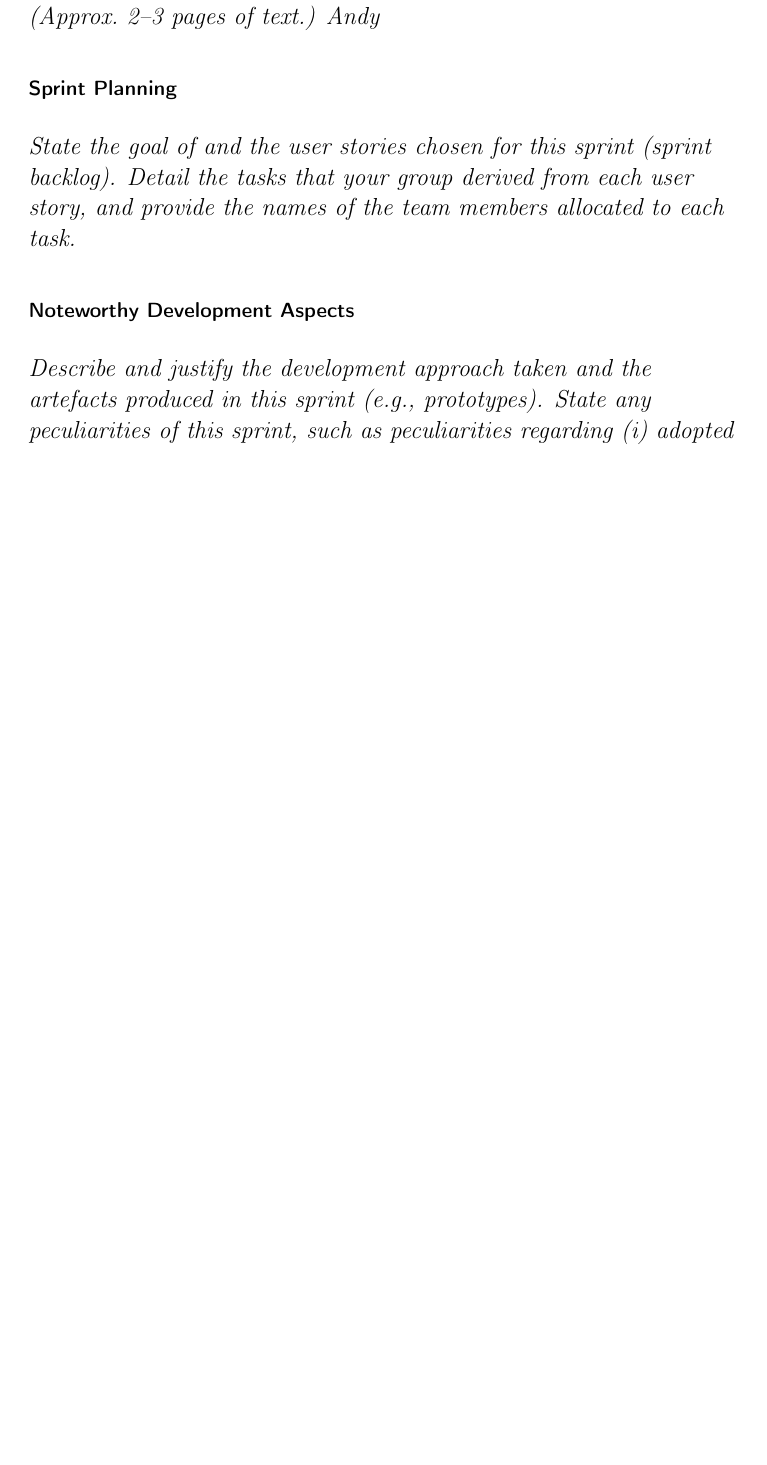
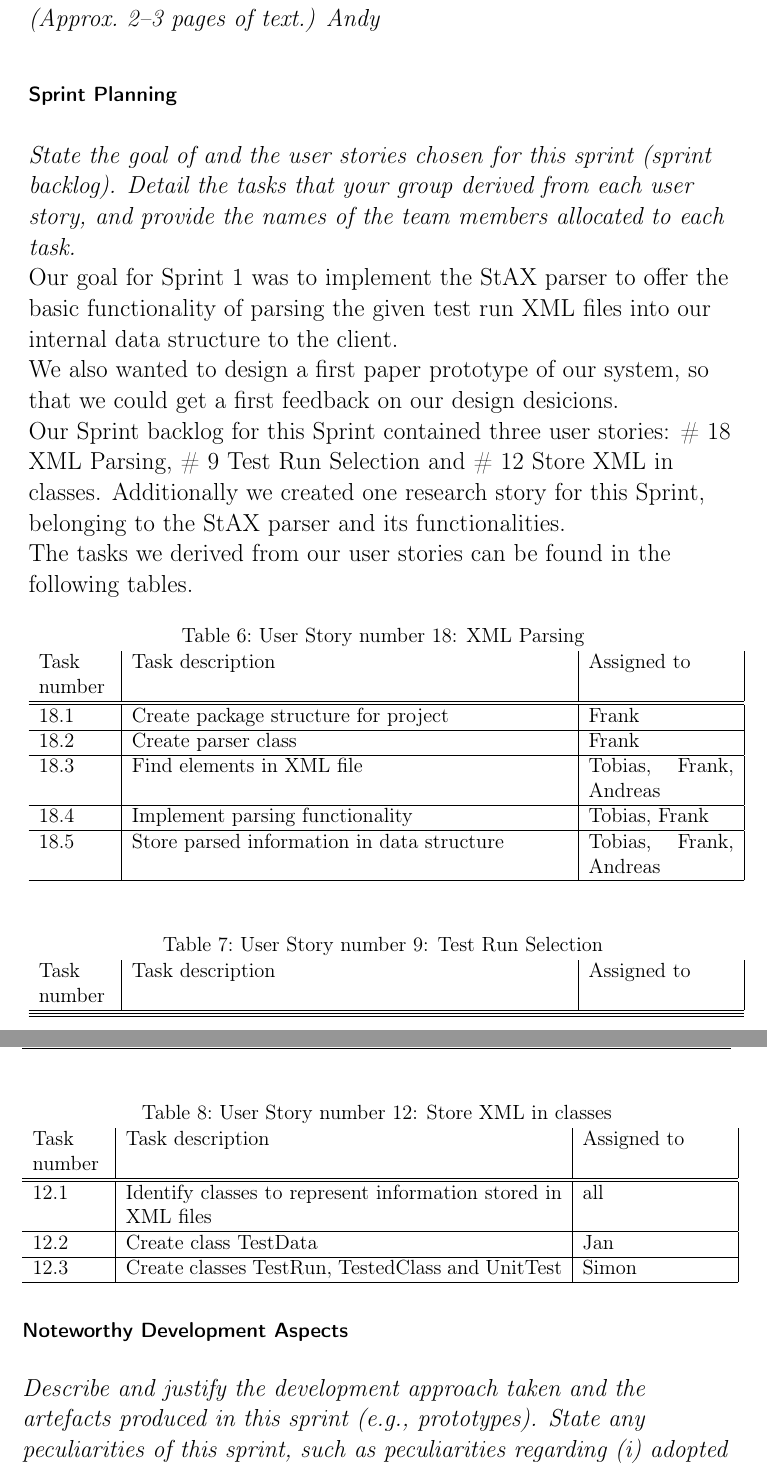
Before and after one commit to Arosares/swt, a LaTeX document (ProjectReportTemplate/main.tex, which reads ProjectReportTemplate/sprint1.tex): part of page 18 of 29 before the commit and two parts of pages 18 and 19 of 30 after it, the two joined at a grey line, cut so that both start at the same text, the shorter picture padded with empty space. Compiled offline with pdfLaTeX; an older LaTeX class or package is replaced by its successor.

Commit message:
Started Chapter for Sprint 1

```diff
--- a/ProjectReportTemplate/sprint1.tex
+++ b/ProjectReportTemplate/sprint1.tex
@@ -5,7 +5,62 @@
 
 \subsubsection*{Sprint Planning}
 
-\emph{State the goal of and the user stories chosen for this sprint (sprint backlog). Detail the tasks that your group derived from each user story, and provide the names of the team members allocated to each task.}
+\emph{State the goal of and the user stories chosen for this sprint (sprint backlog). Detail the tasks that your group derived from each user story, and provide the names of the team members allocated to each task.} \\
+
+Our goal for Sprint 1 was to implement the StAX parser to offer the basic functionality of parsing the given test run XML files into our internal data structure to the client. \\
+We also wanted to design a first paper prototype of our system, so that we could get a first feedback on our design desicions. \\
+Our Sprint backlog for this Sprint contained three user stories: \# 18 XML Parsing, \# 9 Test Run Selection and \# 12 Store XML in classes. Additionally we created one research story for this Sprint, belonging to the StAX parser and its functionalities. \\
+The tasks we derived from our user stories can be found in the following tables. \\
+
+\begin{table}[h]
+  \caption{User Story number 18: XML Parsing}
+  \label{US_Parsing}
+  \centering
+  \begin{tabular}{p{1.5cm}|p{9cm}|p{3cm}|}
+  	Task number & Task description & Assigned to \\
+  	\hline
+  	\hline
+  	18.1 & Create package structure for project & Frank \\
+  	\hline
+  	18.2 & Create parser class & Frank \\
+  	\hline
+  	18.3 & Find elements in XML file & Tobias, Frank, Andreas \\
+  	\hline
+  	18.4 & Implement parsing functionality & Tobias, Frank \\
+  	\hline
+  	18.5 & Store parsed information in data structure & Tobias, Frank, Andreas \\
+  	\hline
+  \end{tabular}
+\end{table}
+
+\begin{table}[h]
+  \caption{User Story number 9: Test Run Selection}
+  \label{US_Selection}
+  \centering
+  \begin{tabular}{p{1.5cm}|p{9cm}|p{3cm}|}
+  	Task number & Task description & Assigned to \\
+  	\hline
+  	\hline
+  	\hline
+  \end{tabular}
+\end{table}
+
+\begin{table}[h]
+  \caption{User Story number 12: Store XML in classes}
+  \label{US_Storage}
+  \centering
+  \begin{tabular}{p{1.5cm}|p{9cm}|p{3cm}|}
+  	Task number & Task description & Assigned to \\
+  	\hline
+  	\hline
+  	12.1 & Identify classes to represent information stored in XML files & all \\
+  	\hline
+  	12.2 & Create class TestData & Jan \\
+  	\hline
+  	12.3 & Create classes TestRun, TestedClass and UnitTest & Simon \\
+  	\hline
+  \end{tabular}
+\end{table}
 
 \subsubsection*{Noteworthy Development Aspects}
 
```
Also changed, not shown: ProjectReportTemplate/organization.tex (+4 -0 lines), ProjectReportTemplate/main.pdf.
